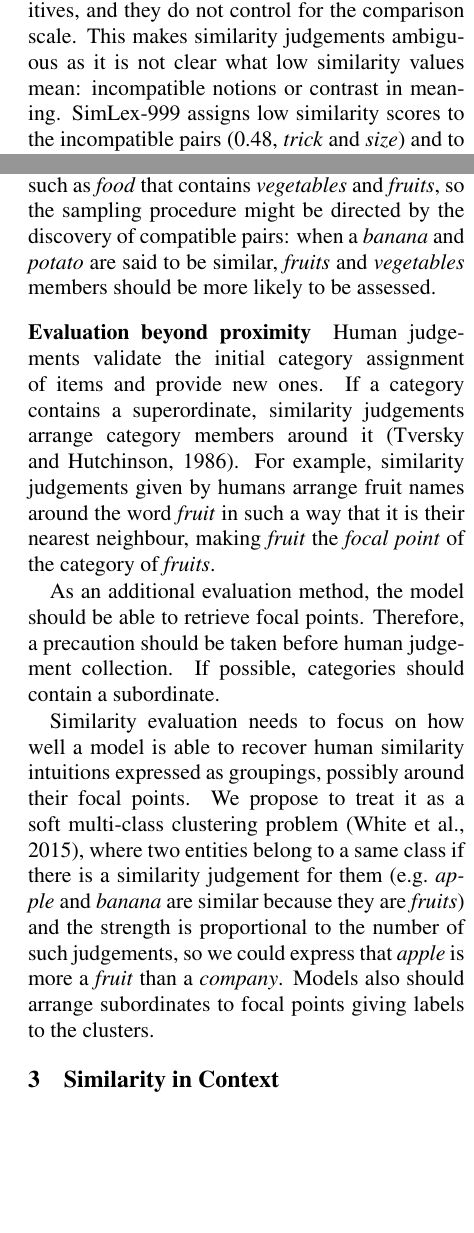
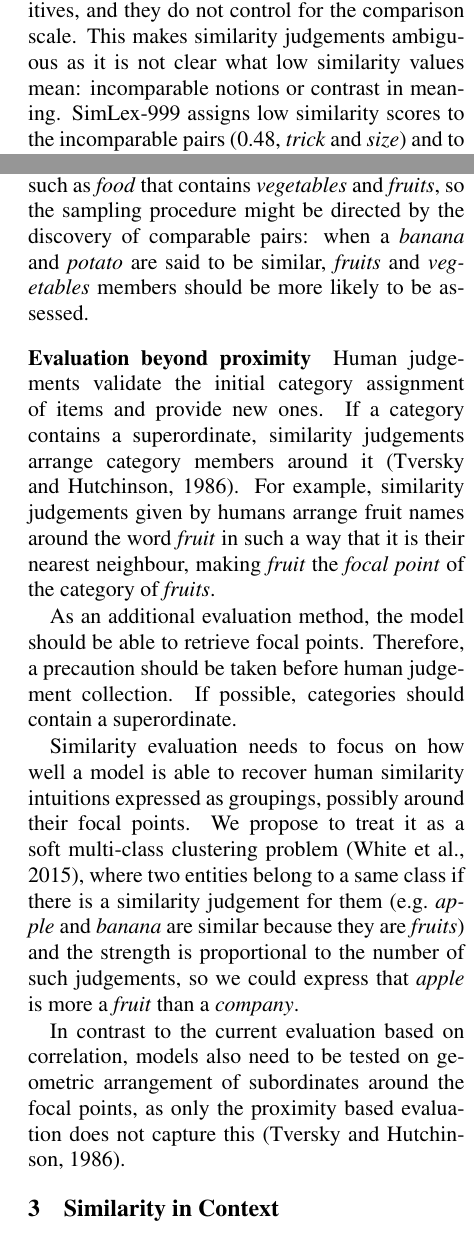
Before and after one commit to dimazest/2016-on-similarity, a LaTeX paper (paper.tex): two parts of the columns of pages 2 and 3 of 7, joined at a grey line, cut so that both start at the same text, the shorter picture padded with empty space. Compiled offline with pdfLaTeX.

Commit message:
comparable pairs and superordinates

```diff
--- a/paper.tex
+++ b/paper.tex
@@ -80,7 +80,7 @@ Two datasets, namely MEN \cite{Bruni:2012:DST:2390524.2390544} and SimLex-999 \c
 
 In contrast to linguistic datasets which contain randomly paired words from a broad selection, datasets that come from psychology contain entries that belong to a single category such as \textit{verbs of judging} \cite{FILLENBAUM197454} or \textit{animal terms} \cite{HENLEY1969176}. The reason for category oriented similarity studies is that ``stimuli can only be compared in so far as they have already been categorised as identical, alike, or equivalent at some higher level of abstraction'' \cite{turner1987rediscovering}. Moreover, because of the \emph{extension effect} \cite{medin1993respects}, the similarity of two entries in a context is less than the similarity between the same entries when the context is extended. ``For example, \textit{black} and \textit{white} received a similarity rating of 2.2 when presented by themselves; this rating increased to 4.0 when \textit{black} was simultaneously compared with \textit{white} and \textit{red} (\textit{red} only increased 4.2 to 4.9)'' \cite{medin1993respects}. In the first case \textit{black} and \textit{white} are more dissimilar because they are located on the extremes of the greyscale, but in the presence of \textit{red} they become more similar because they are both monochromes.
 
-Both MEN and SimLex-999 provide pairs that do not share any similarity to control for false positives, and they do not control for the comparison scale. This makes similarity judgements ambiguous as it is not clear what low similarity values mean: incompatible notions or contrast in meaning. SimLex-999 assigns low similarity scores to the incompatible pairs (0.48, \textit{trick} and \textit{size}) and to antonymy (0.55, \textit{smart} and \textit{dumb}), but \textit{smart} and \textit{dumb} have relatively much more in common than \textit{trick} and \textit{size}!
+Both MEN and SimLex-999 provide pairs that do not share any similarity to control for false positives, and they do not control for the comparison scale. This makes similarity judgements ambiguous as it is not clear what low similarity values mean: incomparable notions or contrast in meaning. SimLex-999 assigns low similarity scores to the incomparable pairs (0.48, \textit{trick} and \textit{size}) and to antonymy (0.55, \textit{smart} and \textit{dumb}), but \textit{smart} and \textit{dumb} have relatively much more in common than \textit{trick} and \textit{size}!
 
 The present contribution investigates how a similarity dataset with multiple categories should be built and considers what sentence similarity means in this context.
 
@@ -100,15 +100,17 @@ To get a list of words that constitute the dataset, one might think of categorie
 
 When the data is prepared, humans are asked to provide commonalities and differences between all pairs of every group. First, all expected similarities are judged, producing a dataset that can be seen as a merged version of category specific datasets. At this point, a good similarity model should provide meaning representation that are easily split to clusters: \textit{fruit} members and \textit{sport} members have to be separable.
 
-Intra-category comparisons should be also performed, but because it is impractical to collect all possible pairwise judgements between the number of words of magnitude of hundreds, a reasonable sample should be taken. The intra-category comparisons will lead to unexpected category pairings, such as \textit{food} that contains \textit{vegetables} and \textit{fruits}, so the sampling procedure might be directed by the discovery of compatible pairs: when a \textit{banana} and \textit{potato} are said to be similar, \textit{fruits} and \textit{vegetables} members should be more likely to be assessed.
+Intra-category comparisons should be also performed, but because it is impractical to collect all possible pairwise judgements between the number of words of magnitude of hundreds, a reasonable sample should be taken. The intra-category comparisons will lead to unexpected category pairings, such as \textit{food} that contains \textit{vegetables} and \textit{fruits}, so the sampling procedure might be directed by the discovery of comparable pairs: when a \textit{banana} and \textit{potato} are said to be similar, \textit{fruits} and \textit{vegetables} members should be more likely to be assessed.
 
 \paragraph{Evaluation beyond proximity}
 
 Human judgements validate the initial category assignment of items and provide new ones. If a category contains a superordinate, similarity judgements arrange category members around it \cite{1986-13502-00119860101}. For example, similarity judgements given by humans arrange fruit names around the word \textit{fruit} in such a way that it is their nearest neighbour, making \textit{fruit} the \emph{focal point} of the category of \textit{fruits}.
 
-As an additional evaluation method, the model should be able to retrieve focal points. Therefore, a precaution should be taken before human judgement collection. If possible, categories should contain a subordinate.
+As an additional evaluation method, the model should be able to retrieve focal points. Therefore, a precaution should be taken before human judgement collection. If possible, categories should contain a superordinate.
 
-Similarity evaluation needs to focus on how well a model is able to recover human similarity intuitions expressed as groupings, possibly around their focal points. We propose to treat it as a soft multi-class clustering problem \cite{White:2015:WSE:2838931.2838932}, where two entities belong to a same class if there is a similarity judgement for them (e.g.~\textit{apple} and \textit{banana} are similar because they are \textit{fruits}) and the strength is proportional to the number of such judgements, so we could express that \textit{apple} is more a \textit{fruit} than a \textit{company}. Models also should arrange subordinates to focal points giving labels to the clusters.
+Similarity evaluation needs to focus on how well a model is able to recover human similarity intuitions expressed as groupings, possibly around their focal points. We propose to treat it as a soft multi-class clustering problem \cite{White:2015:WSE:2838931.2838932}, where two entities belong to a same class if there is a similarity judgement for them (e.g.~\textit{apple} and \textit{banana} are similar because they are \textit{fruits}) and the strength is proportional to the number of such judgements, so we could express that \textit{apple} is more a \textit{fruit} than a \textit{company}.
+
+In contrast to the current evaluation based on correlation, models also need to be tested on geometric arrangement of subordinates around the focal points, as only the proximity based evaluation does not capture this \cite{1986-13502-00119860101}.
 
 \section{Similarity in Context}
 
```
Also changed, not shown: paper.tex (6 more changed lines).
